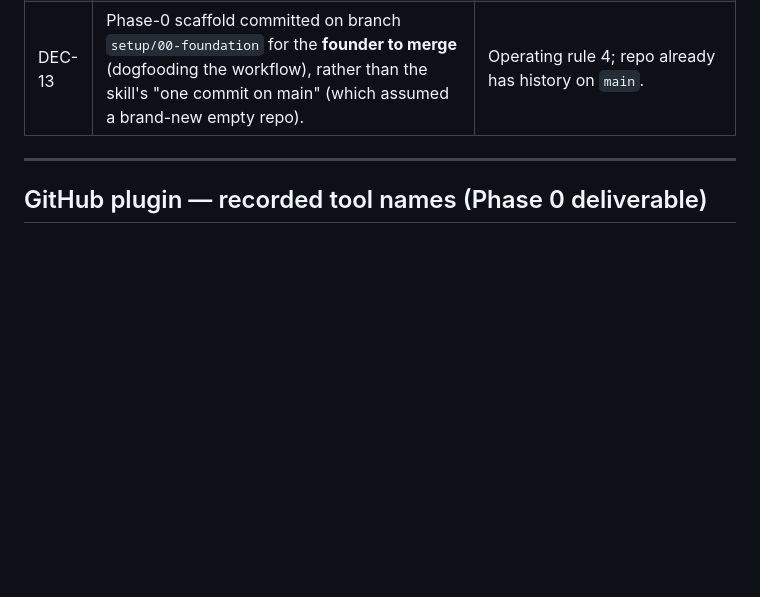
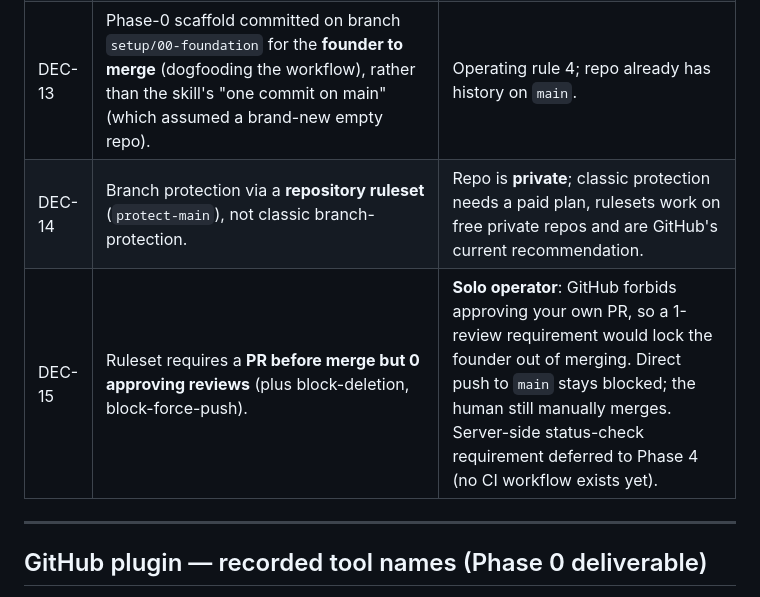
Before and after one commit to Muhanad-husn/Zij, a Markdown page: docs/agentic-build.md, the part around the change. GitHub-like rendering; blank space fills up the shorter version.

Commit message:
setup(phase-0): record branch-protection decisions (DEC-14/15)
Ruleset over classic protection (private repo); PR-required with 0 approvals
for solo operator (self-approval is impossible on GitHub).

Co-Authored-By: Claude Fable 5 <noreply@anthropic.com>

```diff
--- a/docs/agentic-build.md
+++ b/docs/agentic-build.md
@@ -49,6 +49,8 @@ resolved ambiguity.
 | DEC-11 | **Secrets via `.env`** (env-only, per `design/contracts/config.md`), not the template's `secrets/secrets.toml`. Created `.env.example`; `.gitignore` excludes `.env`. | Zij's config contract mandates env-only secrets. |
 | DEC-12 | Phase 0 `pyproject.toml` carries **empty runtime `dependencies`** (only dev = pytest, ruff). Real runtime deps land during the v0 spike sprint. | Keep the baseline light + green; avoid front-running the implementation sprint's dependency wiring. |
 | DEC-13 | Phase-0 scaffold committed on branch `setup/00-foundation` for the **founder to merge** (dogfooding the workflow), rather than the skill's "one commit on main" (which assumed a brand-new empty repo). | Operating rule 4; repo already has history on `main`. |
+| DEC-14 | Branch protection via a **repository ruleset** (`protect-main`), not classic branch-protection. | Repo is **private**; classic protection needs a paid plan, rulesets work on free private repos and are GitHub's current recommendation. |
+| DEC-15 | Ruleset requires a **PR before merge but 0 approving reviews** (plus block-deletion, block-force-push). | **Solo operator**: GitHub forbids approving your own PR, so a 1-review requirement would lock the founder out of merging. Direct push to `main` stays blocked; the human still manually merges. Server-side status-check requirement deferred to Phase 4 (no CI workflow exists yet). |
 
 ---
 
```
